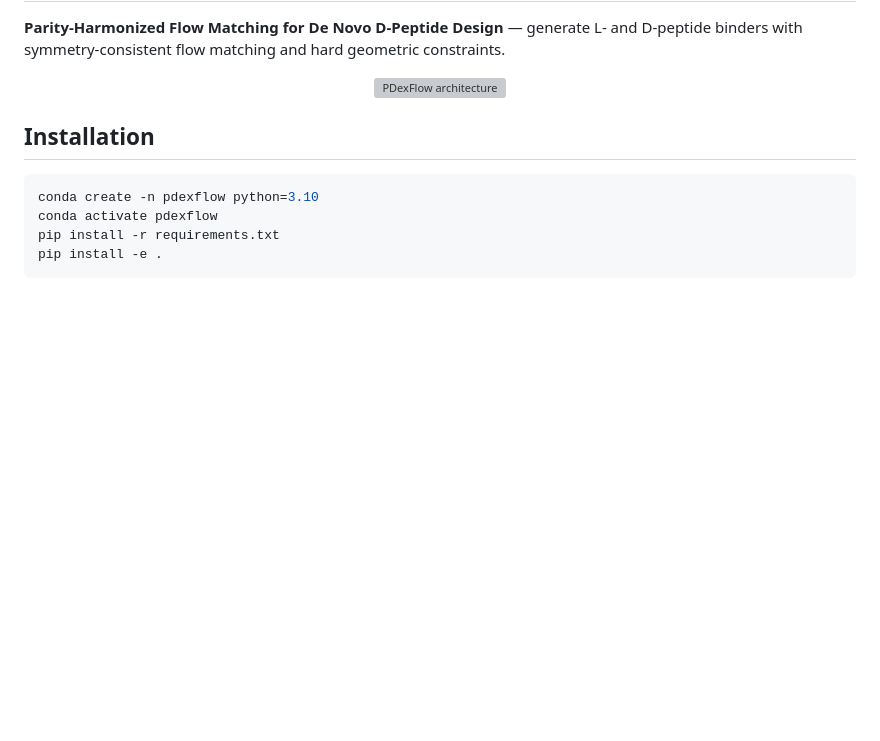
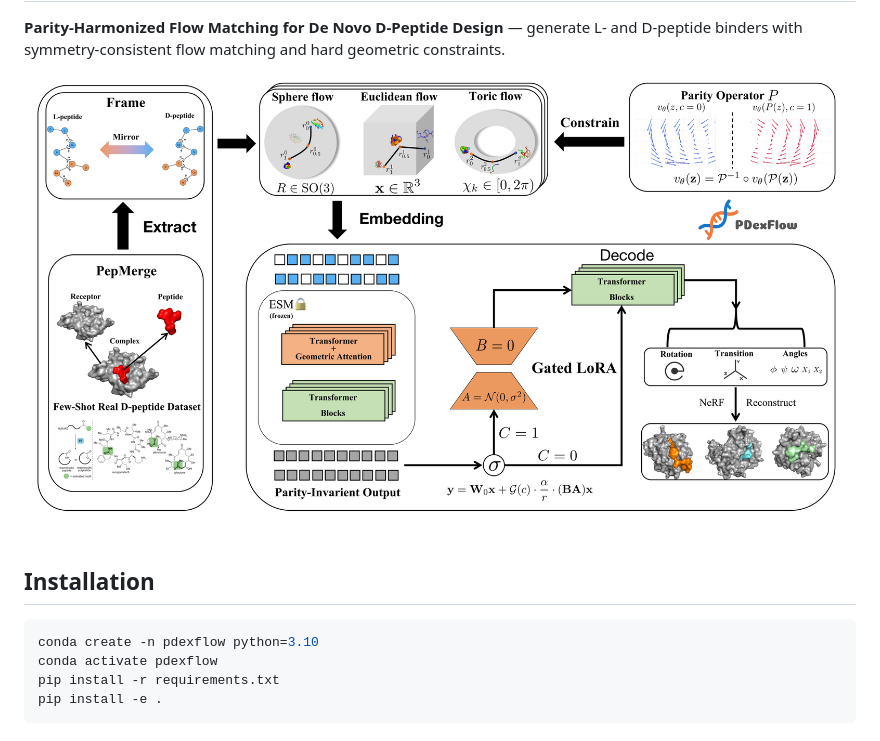
Before and after one commit to atlasmarkz/PDexFlow, a Markdown page: README.md, the part around the change. Drawn GitHub-style; pictures changed too: assets/architecture.png (added); blank space fills up the shorter version; grey boxes are pictures that could not be loaded.

Commit message:
docs: use the paper's architecture figure in README
Co-Authored-By: Claude Sonnet 5.5 <noreply@anthropic.com>

```diff
--- a/README.md
+++ b/README.md
@@ -3,7 +3,7 @@
 **Parity-Harmonized Flow Matching for De Novo D-Peptide Design** — generate L- and D-peptide binders with symmetry-consistent flow matching and hard geometric constraints.
 
 <p align="center">
-  <img src="assets/architecture.svg" alt="PDexFlow architecture" width="360">
+  <img src="assets/architecture.png" alt="PDexFlow architecture" width="900">
 </p>
 
 ## Installation
```
Also changed, not shown: 1 other file.
